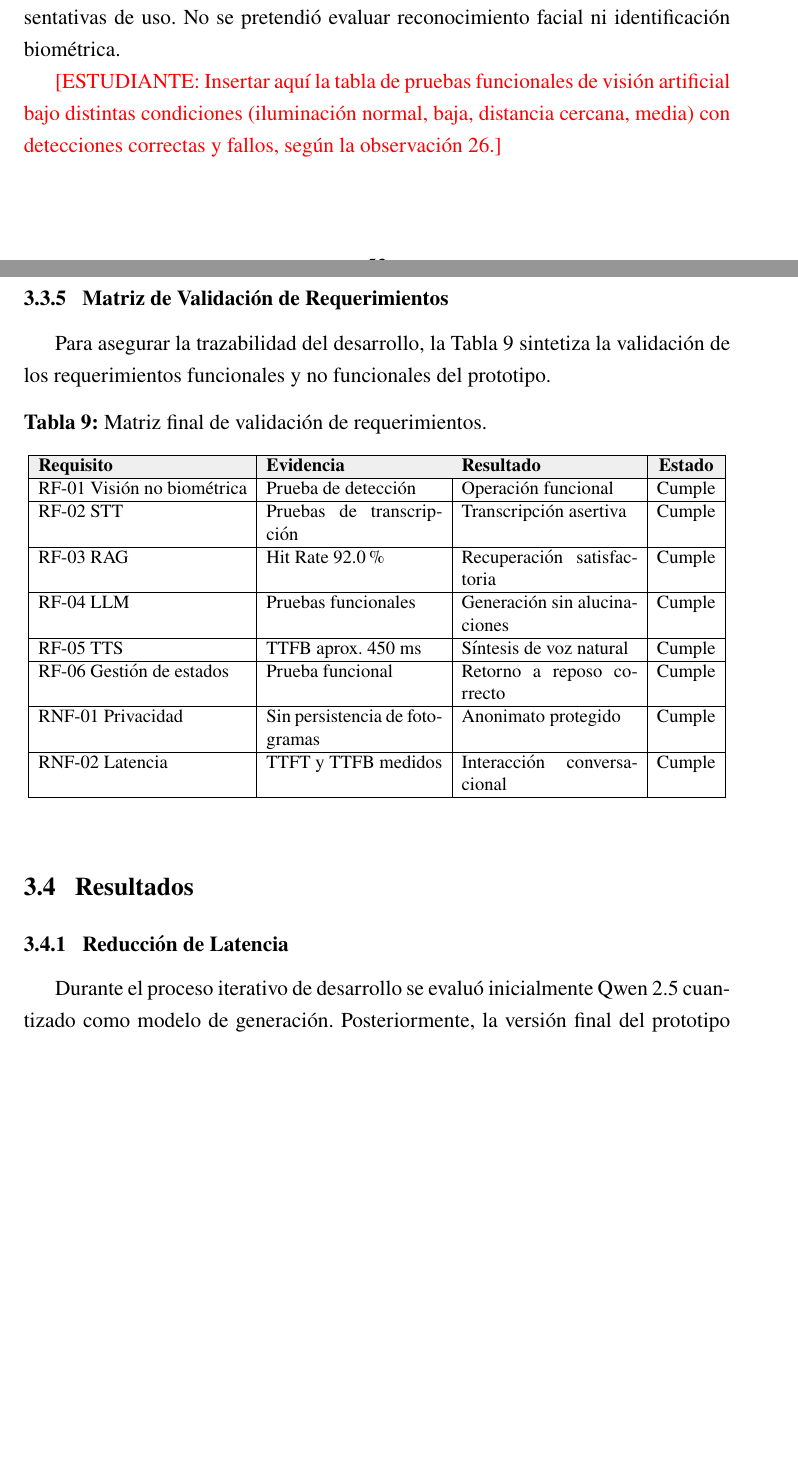
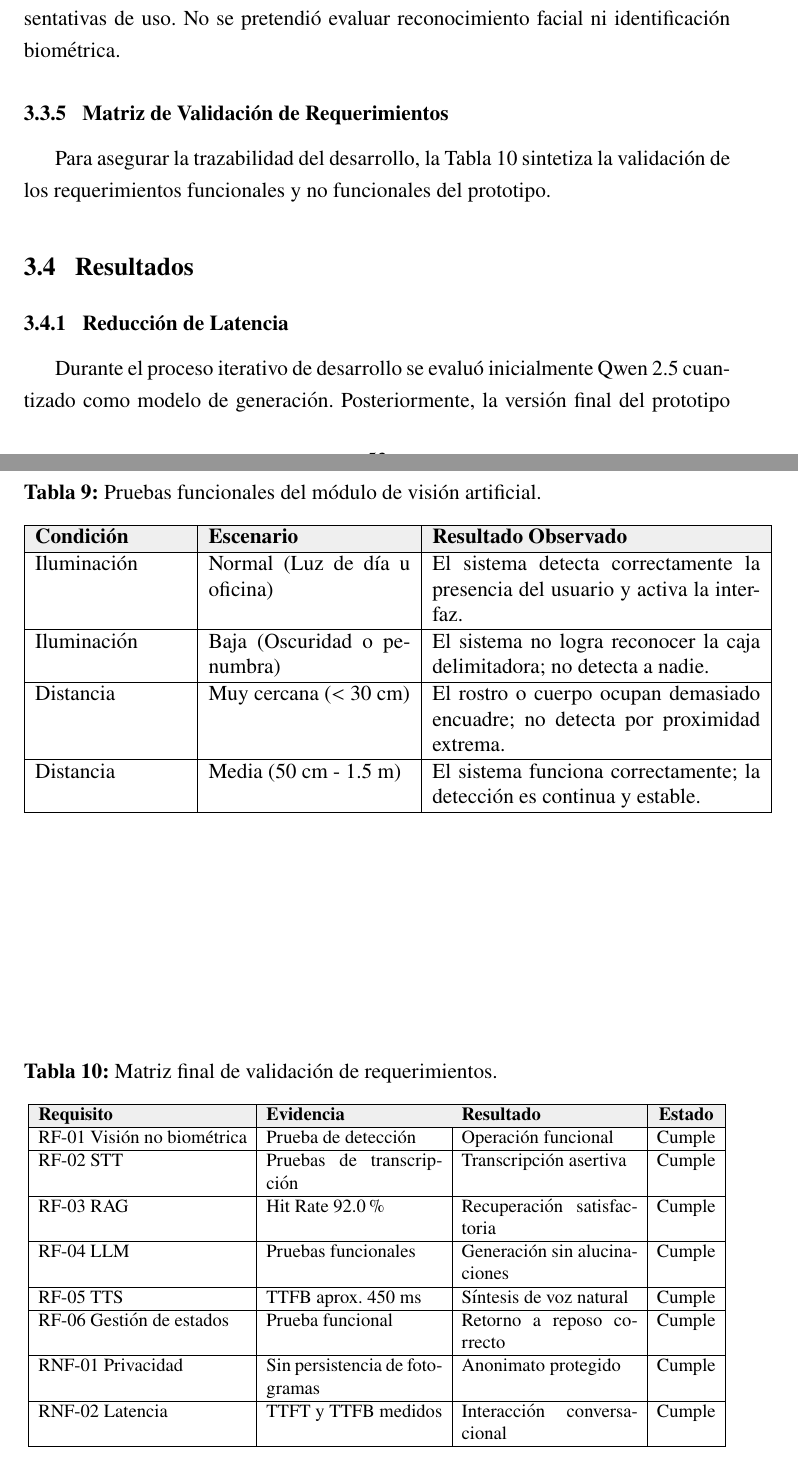
Before and after one commit to EmilioEJ/TFG_EmilioESPINOZA, a LaTeX document (main.tex, which reads Capítulos/03_Implementación.tex): two parts of pages 54 and 55 of 75 before the commit and two parts of pages 54 and 55 of 76 after it, joined at a grey line, cut so that both start at the same text, the shorter picture padded with empty space. Compiled offline with pdfLaTeX.

Commit message:
Tabla de visión, fix de Elaborado por en imagenes 2-4 y fix flotante en tabla 6

```diff
--- a/Capítulos/03_Implementación.tex
+++ b/Capítulos/03_Implementación.tex
@@ -243,8 +243,20 @@ El objetivo principal del instrumento fue medir la calidad de la interacción y
 \subsection{Evaluación Funcional de Visión Artificial}
 La evaluación tuvo un carácter funcional y buscó comprobar que el mecanismo de detección de presencia activara correctamente el asistente en condiciones representativas de uso. No se pretendió evaluar reconocimiento facial ni identificación biométrica.
 
-\textcolor{red}{[ESTUDIANTE: Insertar aquí la tabla de pruebas funcionales de visión artificial bajo distintas condiciones (iluminación normal, baja, distancia cercana, media) con detecciones correctas y fallos, según la observación 26.]}
-
+\begin{table}[htbp]
+  \centering
+  \caption{Pruebas funcionales del módulo de visión artificial.}
+  \label{tab:vision_artificial}
+  \begin{tabular}{|p{3cm}|p{4cm}|p{6.5cm}|}
+    \hline
+    \rowcolor[HTML]{EFEFEF}
+    \textbf{Condición} & \textbf{Escenario} & \textbf{Resultado Observado} \\ \hline
+    Iluminación & Normal (Luz de día u oficina) & El sistema detecta correctamente la presencia del usuario y activa la interfaz. \\ \hline
+    Iluminación & Baja (Oscuridad o penumbra) & El sistema no logra reconocer la caja delimitadora; no detecta a nadie. \\ \hline
+    Distancia & Muy cercana ($<$ 30 cm) & El rostro o cuerpo ocupan demasiado encuadre; no detecta por proximidad extrema. \\ \hline
+    Distancia & Media (50 cm - 1.5 m) & El sistema funciona correctamente; la detección es continua y estable. \\ \hline
+  \end{tabular}
+\end{table}
 \subsection{Matriz de Validación de Requerimientos}
 Para asegurar la trazabilidad del desarrollo, la Tabla~\ref{tab:matriz_requerimientos} sintetiza la validación de los requerimientos funcionales y no funcionales del prototipo.
 
```
Also changed, not shown: Capítulos/02_Metodología.tex (+1 -1 lines), Capítulos/03_Implementación.tex (12 more changed lines).
